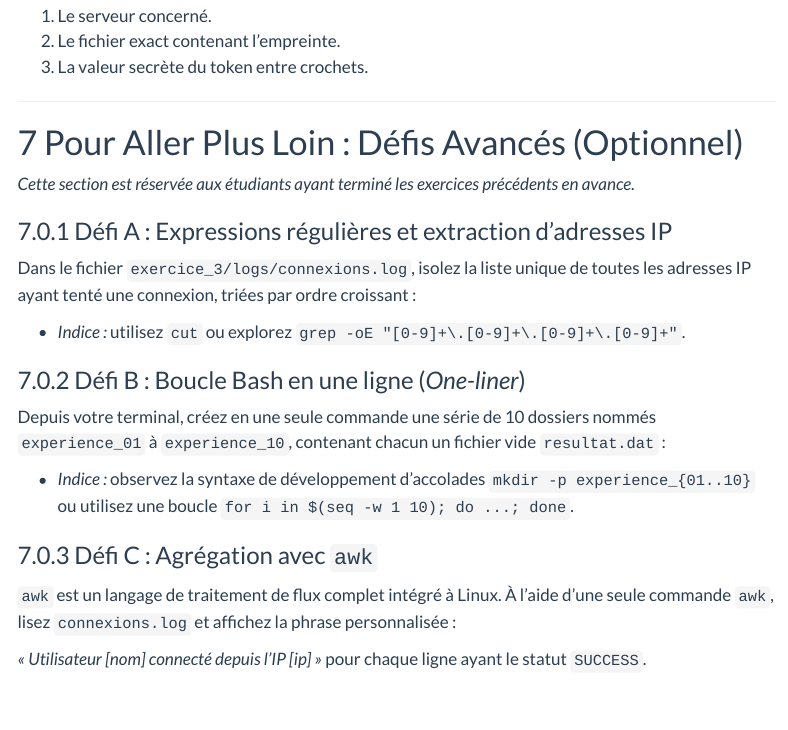
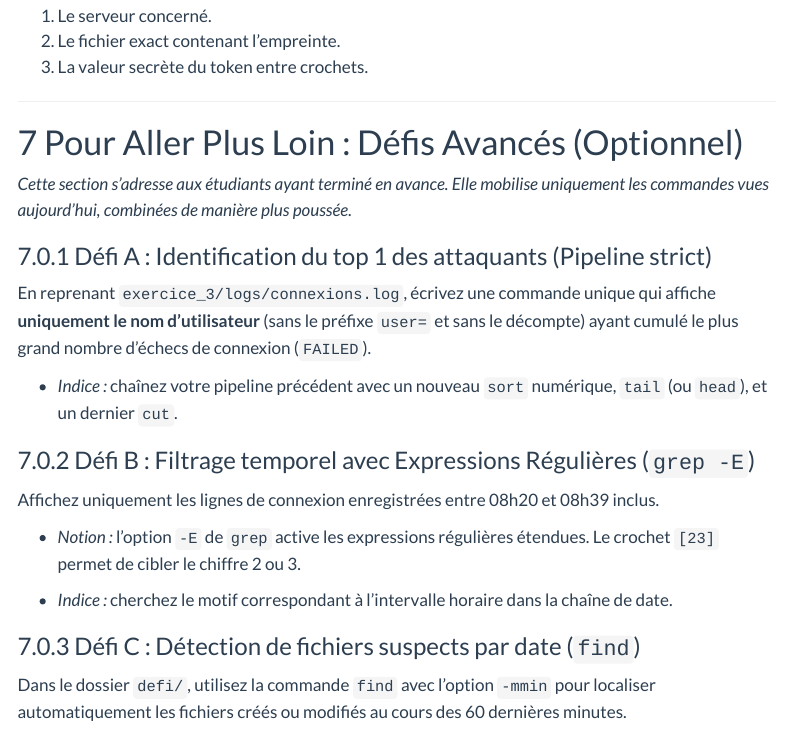
Before and after one commit to bbensaid30/HAX_dev_provisoire, a Quarto document (TP_bash/enonce_bash.qmd): the page in a window 1100 px wide, from 7480 px down. Rendered offline with R 4.5, knitr and Pandoc in place of Quarto, with nearby package versions; menus at the side of the page are left out.

Commit message:
actualisation site

```diff
--- a/TP_bash/enonce_bash.qmd
+++ b/TP_bash/enonce_bash.qmd
@@ -290,20 +290,19 @@ Un incident de sécurité critique a laissé une empreinte unique identifiée pa
 
 # Pour Aller Plus Loin : Défis Avancés (Optionnel)
 
-*Cette section est réservée aux étudiants ayant terminé les exercices précédents en avance.*
+*Cette section s'adresse aux étudiants ayant terminé en avance. Elle mobilise uniquement les commandes vues aujourd'hui, combinées de manière plus poussée.*
 
-### Défi A : Expressions régulières et extraction d'adresses IP
-Dans le fichier `exercice_3/logs/connexions.log`, isolez la liste unique de toutes les adresses IP ayant tenté une connexion, triées par ordre croissant :
+### Défi A : Identification du top 1 des attaquants (Pipeline strict)
+En reprenant `exercice_3/logs/connexions.log`, écrivez une commande unique qui affiche **uniquement le nom d'utilisateur** (sans le préfixe `user=` et sans le décompte) ayant cumulé le plus grand nombre d'échecs de connexion (`FAILED`).
 
-* *Indice :* utilisez `cut` ou explorez `grep -oE "[0-9]+\.[0-9]+\.[0-9]+\.[0-9]+"`.
+* *Indice :* chaînez votre pipeline précédent avec un nouveau `sort` numérique, `tail` (ou `head`), et un dernier `cut`.
 
-### Défi B : Boucle Bash en une ligne (*One-liner*)
-Depuis votre terminal, créez en une seule commande une série de 10 dossiers nommés `experience_01` à `experience_10`, contenant chacun un fichier vide `resultat.dat` :
+### Défi B : Filtrage temporel avec Expressions Régulières (`grep -E`)
+Affichez uniquement les lignes de connexion enregistrées entre 08h20 et 08h39 inclus.
 
-* *Indice :* observez la syntaxe de développement d'accolades `mkdir -p experience_{01..10}` ou utilisez une boucle `for i in $(seq -w 1 10); do ...; done`.
+* *Notion :* l'option `-E` de `grep` active les expressions régulières étendues. Le crochet `[23]` permet de cibler le chiffre 2 ou 3.
 
-### Défi C : Agrégation avec `awk`
-`awk` est un langage de traitement de flux complet intégré à Linux.
-À l'aide d'une seule commande `awk`, lisez `connexions.log` et affichez la phrase personnalisée :
+* *Indice :* cherchez le motif correspondant à l'intervalle horaire dans la chaîne de date.
 
-*« Utilisateur [nom] connecté depuis l'IP [ip] »* pour chaque ligne ayant le statut `SUCCESS`.
+### Défi C : Détection de fichiers suspects par date (`find`)
+Dans le dossier `defi/`, utilisez la commande `find` avec l'option `-mmin` pour localiser automatiquement les fichiers créés ou modifiés au cours des 60 dernières minutes.
```
Also changed, not shown: 4 other files.
